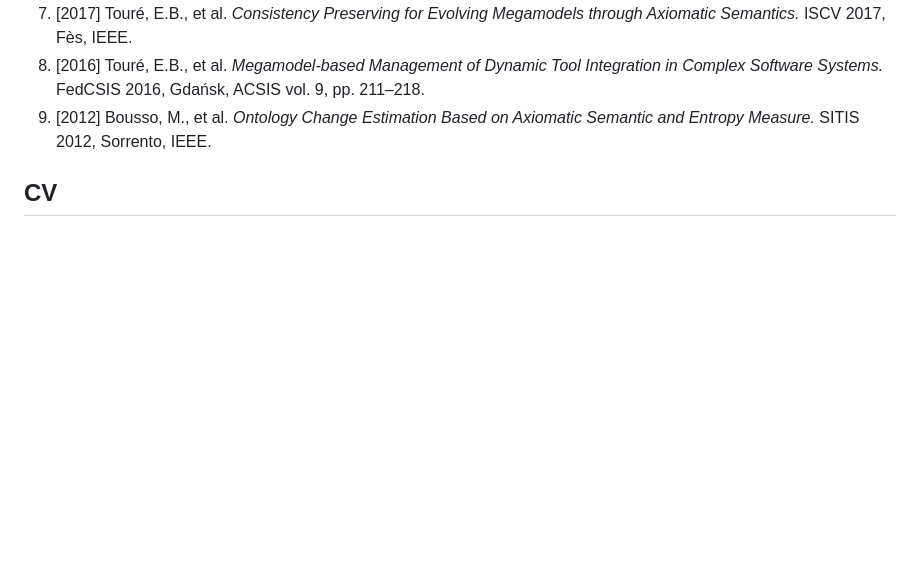
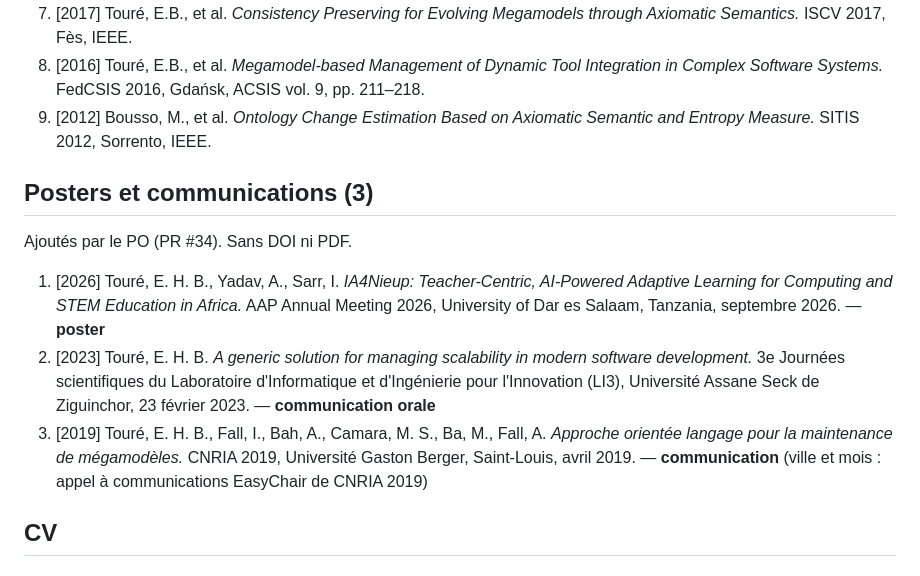
Before and after one commit to elbachir67/elbachir67.github.io, a Markdown page: _specs/contenus/sprint-02-sources.md, the part around the change. Rendered like a GitHub page; blank space fills up the shorter version.

Commit message:
docs(specs): ajoute les posters et communications aux sources
Un poster (AAP Annual Meeting 2026) et deux communications (LI3 2023,
CNRIA 2019), ajoutés par le PO dans #34.

Co-Authored-By: Claude Opus 5 (1M context) <noreply@anthropic.com>

```diff
--- a/_specs/contenus/sprint-02-sources.md
+++ b/_specs/contenus/sprint-02-sources.md
@@ -39,6 +39,14 @@ pour des classes à grands effectifs en Afrique.
 7. [2017] Touré, E.B., et al. *Consistency Preserving for Evolving Megamodels through Axiomatic Semantics.* ISCV 2017, Fès, IEEE.
 8. [2016] Touré, E.B., et al. *Megamodel-based Management of Dynamic Tool Integration in Complex Software Systems.* FedCSIS 2016, Gdańsk, ACSIS vol. 9, pp. 211–218.
 9. [2012] Bousso, M., et al. *Ontology Change Estimation Based on Axiomatic Semantic and Entropy Measure.* SITIS 2012, Sorrento, IEEE.
+
+## Posters et communications (3)
+
+Ajoutés par le PO (PR #34). Sans DOI ni PDF.
+
+1. [2026] Touré, E. H. B., Yadav, A., Sarr, I. *IA4Nieup: Teacher-Centric, AI-Powered Adaptive Learning for Computing and STEM Education in Africa.* AAP Annual Meeting 2026, University of Dar es Salaam, Tanzania, septembre 2026. — **poster**
+2. [2023] Touré, E. H. B. *A generic solution for managing scalability in modern software development.* 3e Journées scientifiques du Laboratoire d'Informatique et d'Ingénierie pour l'Innovation (LI3), Université Assane Seck de Ziguinchor, 23 février 2023. — **communication orale**
+3. [2019] Touré, E. H. B., Fall, I., Bah, A., Camara, M. S., Ba, M., Fall, A. *Approche orientée langage pour la maintenance de mégamodèles.* CNRIA 2019, Université Gaston Berger, Saint-Louis, avril 2019. — **communication** (ville et mois : appel à communications EasyChair de CNRIA 2019)
 
 ## CV
 
```
